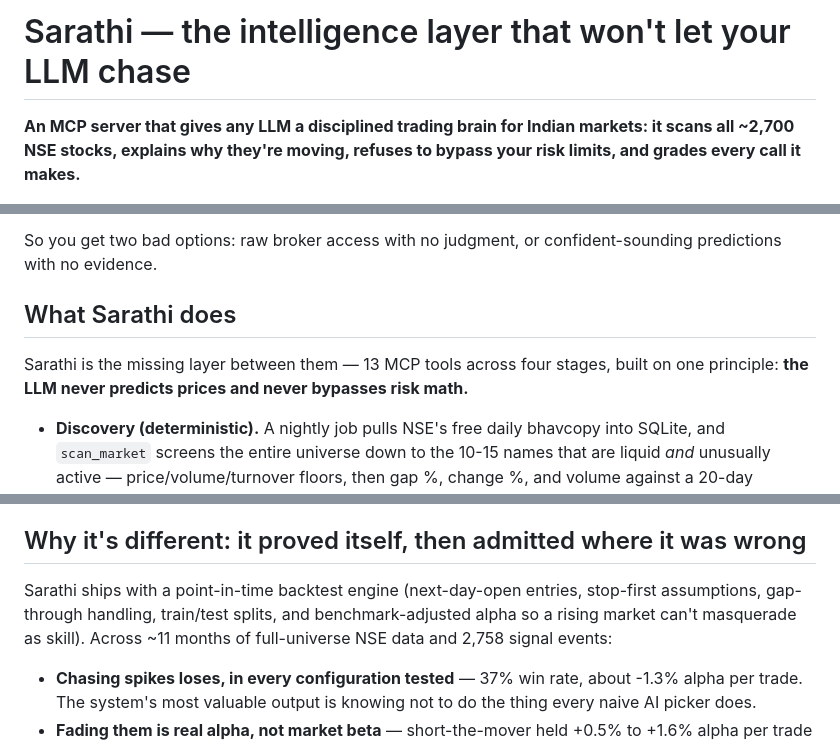
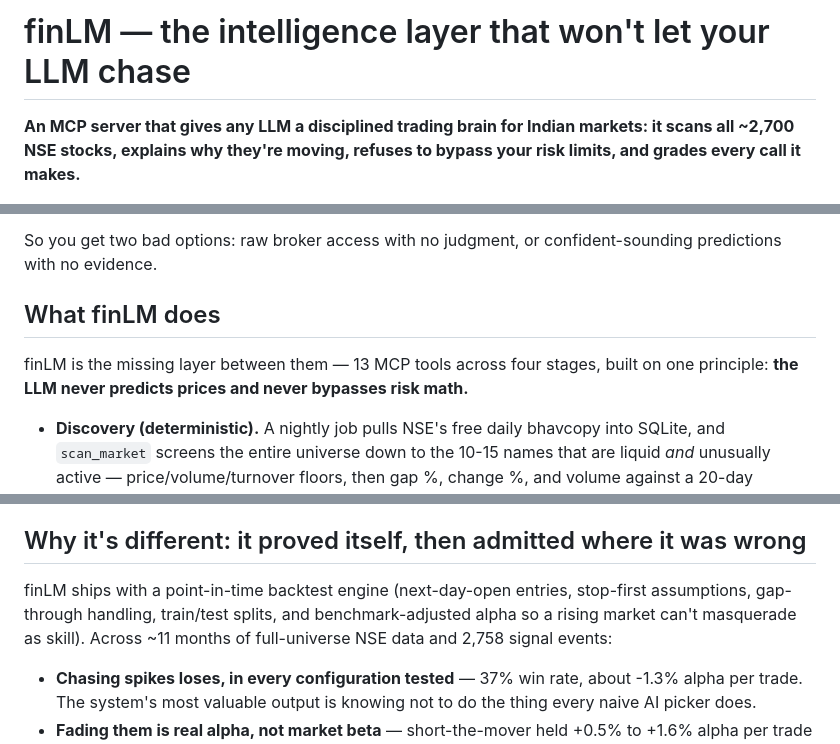
Before and after one commit to hasil7677/finLM, a Markdown page: SUBMISSION.md, 3 parts joined by grey strips. Drawn GitHub-style.

```diff
--- a/SUBMISSION.md
+++ b/SUBMISSION.md
@@ -1,4 +1,4 @@
-# Sarathi — the intelligence layer that won't let your LLM chase
+# finLM — the intelligence layer that won't let your LLM chase
 
 **An MCP server that gives any LLM a disciplined trading brain for Indian markets: it scans all ~2,700 NSE stocks, explains why they're moving, refuses to bypass your risk limits, and grades every call it makes.**
 
@@ -8,9 +8,9 @@ Broker MCP servers already exist — Zerodha ships one, so does Alpaca. But they
 
 So you get two bad options: raw broker access with no judgment, or confident-sounding predictions with no evidence.
 
-## What Sarathi does
+## What finLM does
 
-Sarathi is the missing layer between them — 13 MCP tools across four stages, built on one principle: **the LLM never predicts prices and never bypasses risk math.**
+finLM is the missing layer between them — 13 MCP tools across four stages, built on one principle: **the LLM never predicts prices and never bypasses risk math.**
 
 - **Discovery (deterministic).** A nightly job pulls NSE's free daily bhavcopy into SQLite, and `scan_market` screens the entire universe down to the 10-15 names that are liquid *and* unusually active — price/volume/turnover floors, then gap %, change %, and volume against a 20-day average. No LLM, no paid data feed, no broker account.
 - **Analysis (two opinions, never averaged).** Each candidate runs through two independent alpha models — trend-following and mean-reversion — that each return a conviction score, written reasoning, and an ATR-based entry/stop/target. They're deliberately not blended into one number, because a strong uptrend is a buy to one and an overbought sell to the other; collapsing that disagreement hides the actual decision. Then `research_symbol` searches the web for *why* the stock moved — earnings, order wins, or nothing at all.
@@ -19,7 +19,7 @@ Sarathi is the missing layer between them — 13 MCP tools across four stages, b
 
 ## Why it's different: it proved itself, then admitted where it was wrong
 
-Sarathi ships with a point-in-time backtest engine (next-day-open entries, stop-first assumptions, gap-through handling, train/test splits, and benchmark-adjusted alpha so a rising market can't masquerade as skill). Across ~11 months of full-universe NSE data and 2,758 signal events:
+finLM ships with a point-in-time backtest engine (next-day-open entries, stop-first assumptions, gap-through handling, train/test splits, and benchmark-adjusted alpha so a rising market can't masquerade as skill). Across ~11 months of full-universe NSE data and 2,758 signal events:
 
 - **Chasing spikes loses, in every configuration tested** — 37% win rate, about -1.3% alpha per trade. The system's most valuable output is knowing not to do the thing every naive AI picker does.
 - **Fading them is real alpha, not market beta** — short-the-mover held +0.5% to +1.6% alpha per trade out-of-sample *while the benchmark rose 26%*.
```
Also changed, not shown: README.md (+3 -1 lines).
